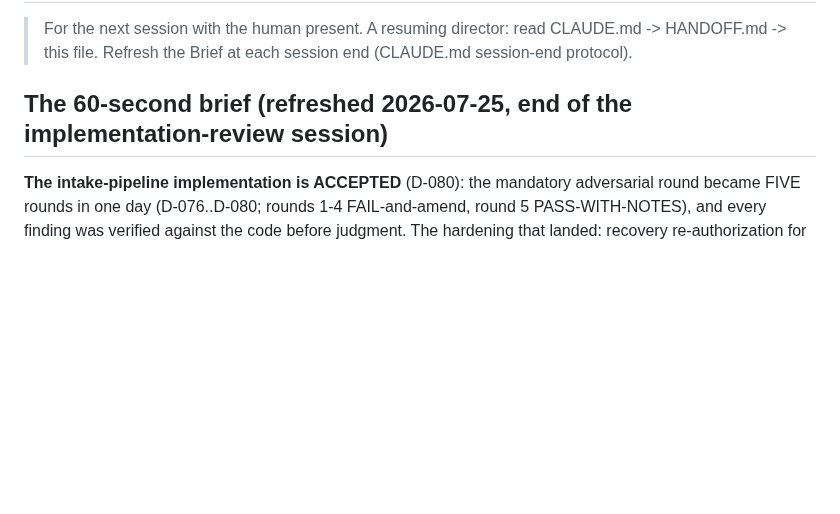
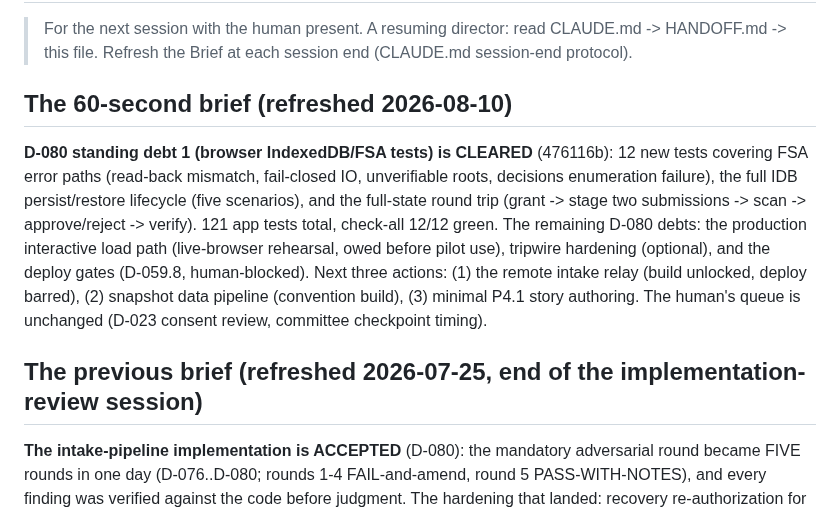
Before and after one commit to atniclimate/community-connector, a Markdown page: docs/NEXT_SESSION.md, the part around the change. Drawn GitHub-style; blank space fills up the shorter version.

Commit message:
docs: HANDOFF + NEXT_SESSION - D-080 debt 1 cleared, updated briefs
Co-Authored-By: Claude Opus 4.6 <noreply@anthropic.com>

```diff
--- a/docs/NEXT_SESSION.md
+++ b/docs/NEXT_SESSION.md
@@ -4,7 +4,23 @@
 > CLAUDE.md -> HANDOFF.md -> this file. Refresh the Brief at each session
 > end (CLAUDE.md session-end protocol).
 
-## The 60-second brief (refreshed 2026-07-25, end of the implementation-review session)
+## The 60-second brief (refreshed 2026-08-10)
+
+**D-080 standing debt 1 (browser IndexedDB/FSA tests) is CLEARED**
+(476116b): 12 new tests covering FSA error paths (read-back mismatch,
+fail-closed IO, unverifiable roots, decisions enumeration failure),
+the full IDB persist/restore lifecycle (five scenarios), and the
+full-state round trip (grant -> stage two submissions -> scan ->
+approve/reject -> verify). 121 app tests total, check-all 12/12 green.
+The remaining D-080 debts: the production interactive load path
+(live-browser rehearsal, owed before pilot use), tripwire hardening
+(optional), and the deploy gates (D-059.8, human-blocked). Next three
+actions: (1) the remote intake relay (build unlocked, deploy barred),
+(2) snapshot data pipeline (convention build), (3) minimal P4.1 story
+authoring. The human's queue is unchanged (D-023 consent review,
+committee checkpoint timing).
+
+## The previous brief (refreshed 2026-07-25, end of the implementation-review session)
 
 **The intake-pipeline implementation is ACCEPTED** (D-080): the
 mandatory adversarial round became FIVE rounds in one day (D-076..D-080;
```
Also changed, not shown: HANDOFF.md (+10 -12 lines).
